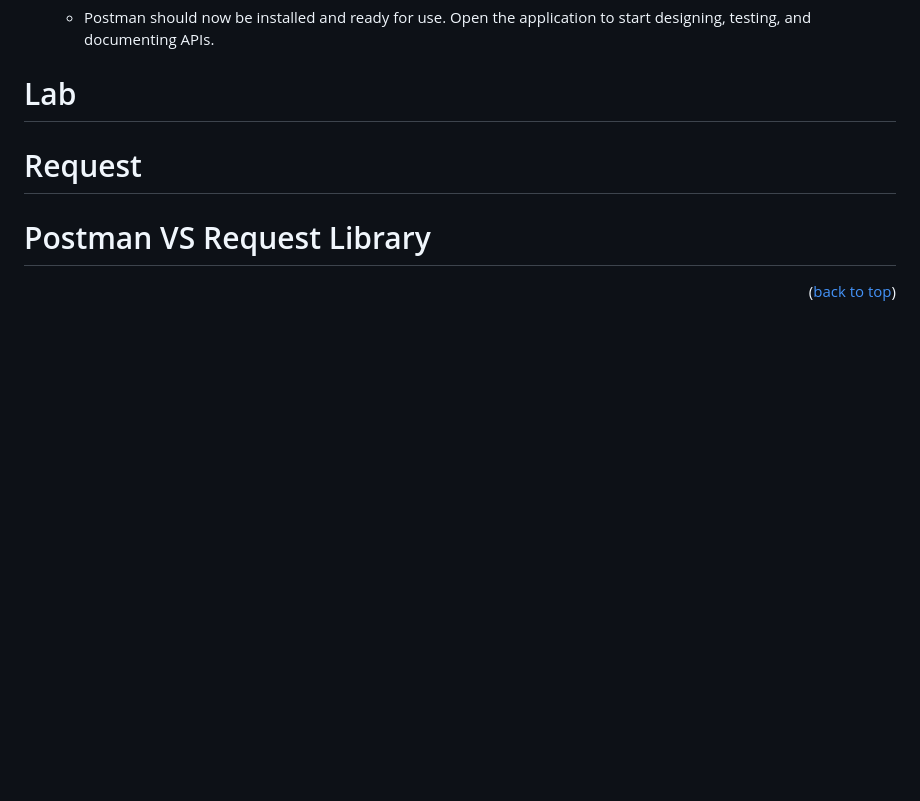
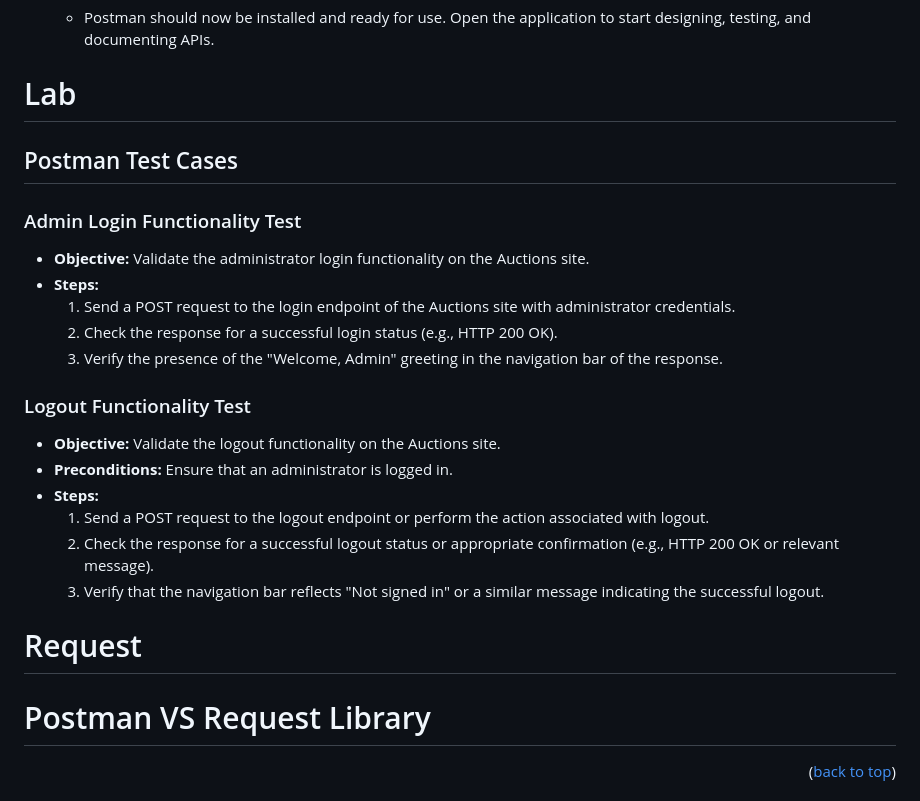
Before and after one commit to jaammons/Group6-repo-projects, a Markdown page: README.md, the part around the change. GitHub-like rendering; blank space fills up the shorter version.

```diff
--- a/README.md
+++ b/README.md
@@ -214,6 +214,25 @@ Postman Lab Instructions
 
 
 # Lab
+## Postman Test Cases
+
+### Admin Login Functionality Test
+
+- **Objective:** Validate the administrator login functionality on the Auctions site.
+- **Steps:**
+    1. Send a POST request to the login endpoint of the Auctions site with administrator credentials.
+    2. Check the response for a successful login status (e.g., HTTP 200 OK).
+    3. Verify the presence of the "Welcome, Admin" greeting in the navigation bar of the response.
+
+### Logout Functionality Test
+
+- **Objective:** Validate the logout functionality on the Auctions site.
+- **Preconditions:** Ensure that an administrator is logged in.
+- **Steps:**
+    1. Send a POST request to the logout endpoint or perform the action associated with logout.
+    2. Check the response for a successful logout status or appropriate confirmation (e.g., HTTP 200 OK or relevant message).
+    3. Verify that the navigation bar reflects "Not signed in" or a similar message indicating the successful logout.
+
 
 # Request
 
```
